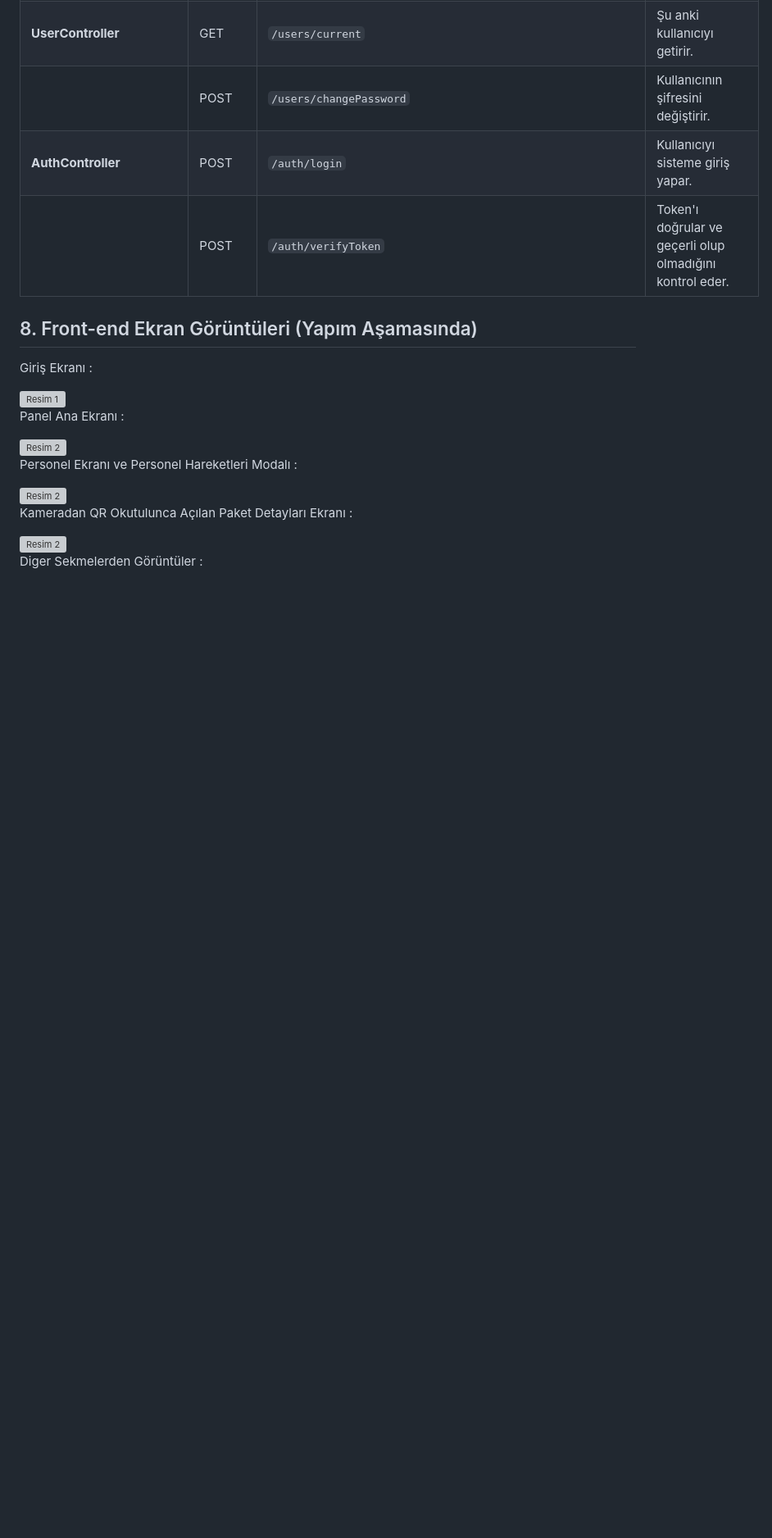
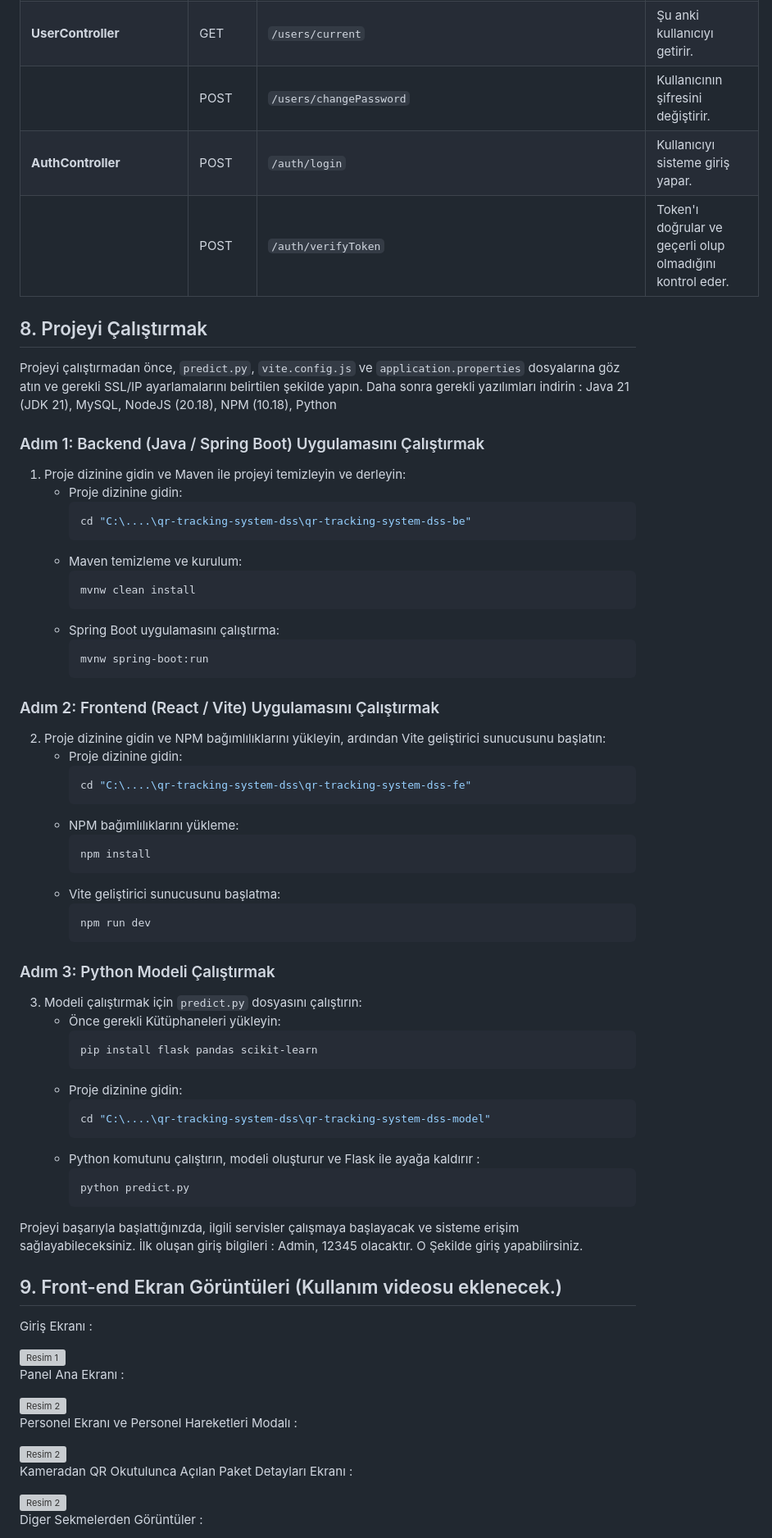
Before and after one commit to KerimKulah/qr-tracking-system-dss, a Markdown page: README.md, the part around one of its changes. Shown at 82% size. GitHub-like rendering; blank space fills up the shorter version; grey boxes are pictures that could not be loaded.

````diff
--- a/README.md
+++ b/README.md
@@ -120,7 +120,65 @@ Mobil cihazlar aracılığıyla QR kodlarının okutulabilmesi ve ürün bilgile
 | **AuthController**        | POST            | `/auth/login`                                      | Kullanıcıyı sisteme giriş yapar.                                                                   |
 |                          | POST            | `/auth/verifyToken`                                | Token'ı doğrular ve geçerli olup olmadığını kontrol eder.                                          |
 
-## 8. Front-end Ekran Görüntüleri (Yapım Aşamasında)
+
+
+## 8. Projeyi Çalıştırmak
+
+Projeyi çalıştırmadan önce, `predict.py`, `vite.config.js` ve `application.properties` dosyalarına göz atın ve gerekli SSL/IP ayarlamalarını belirtilen şekilde yapın.
+Daha sonra gerekli yazılımları indirin : Java 21 (JDK 21), MySQL, NodeJS (20.18), NPM (10.18), Python
+
+
+### Adım 1: Backend (Java / Spring Boot) Uygulamasını Çalıştırmak
+1. Proje dizinine gidin ve Maven ile projeyi temizleyin ve derleyin:
+    - Proje dizinine gidin:
+      ```bash
+      cd "C:\....\qr-tracking-system-dss\qr-tracking-system-dss-be"
+      ```
+    - Maven temizleme ve kurulum:
+      ```bash
+      mvnw clean install
+      ```
+    - Spring Boot uygulamasını çalıştırma:
+      ```bash
+      mvnw spring-boot:run
+      ```
+
+### Adım 2: Frontend (React / Vite) Uygulamasını Çalıştırmak
+2. Proje dizinine gidin ve NPM bağımlılıklarını yükleyin, ardından Vite geliştirici sunucusunu başlatın:
+    - Proje dizinine gidin:
+      ```bash
+      cd "C:\....\qr-tracking-system-dss\qr-tracking-system-dss-fe"
+      ```
+    - NPM bağımlılıklarını yükleme:
+      ```bash
+      npm install
+      ```
+    - Vite geliştirici sunucusunu başlatma:
+      ```bash
+      npm run dev
+      ```
+
+### Adım 3: Python Modeli Çalıştırmak
+3. Modeli çalıştırmak için `predict.py` dosyasını çalıştırın:
+    - Önce gerekli Kütüphaneleri yükleyin:
+      ```bash
+      pip install flask pandas scikit-learn
+      ```
+    - Proje dizinine gidin:
+      ```bash
+      cd "C:\....\qr-tracking-system-dss\qr-tracking-system-dss-model"
+      ```
+    - Python komutunu çalıştırın, modeli oluşturur ve Flask ile ayağa kaldırır :
+      ```bash
+      python predict.py
+      ```
+
+Projeyi başarıyla başlattığınızda, ilgili servisler çalışmaya başlayacak ve sisteme erişim sağlayabileceksiniz.
+İlk oluşan giriş bilgileri : Admin, 12345 olacaktır. O Şekilde giriş yapabilirsiniz.
+
+
+
+## 9. Front-end Ekran Görüntüleri (Kullanım videosu eklenecek.)
 
 <p>Giriş Ekranı : </p>
 <img src="https://github.com/user-attachments/assets/caf36eda-b297-4822-8526-91b72475ef99" alt="Resim 1" width="750" />
````
Also changed, not shown: other parts of README.md (+5 -2 lines).
